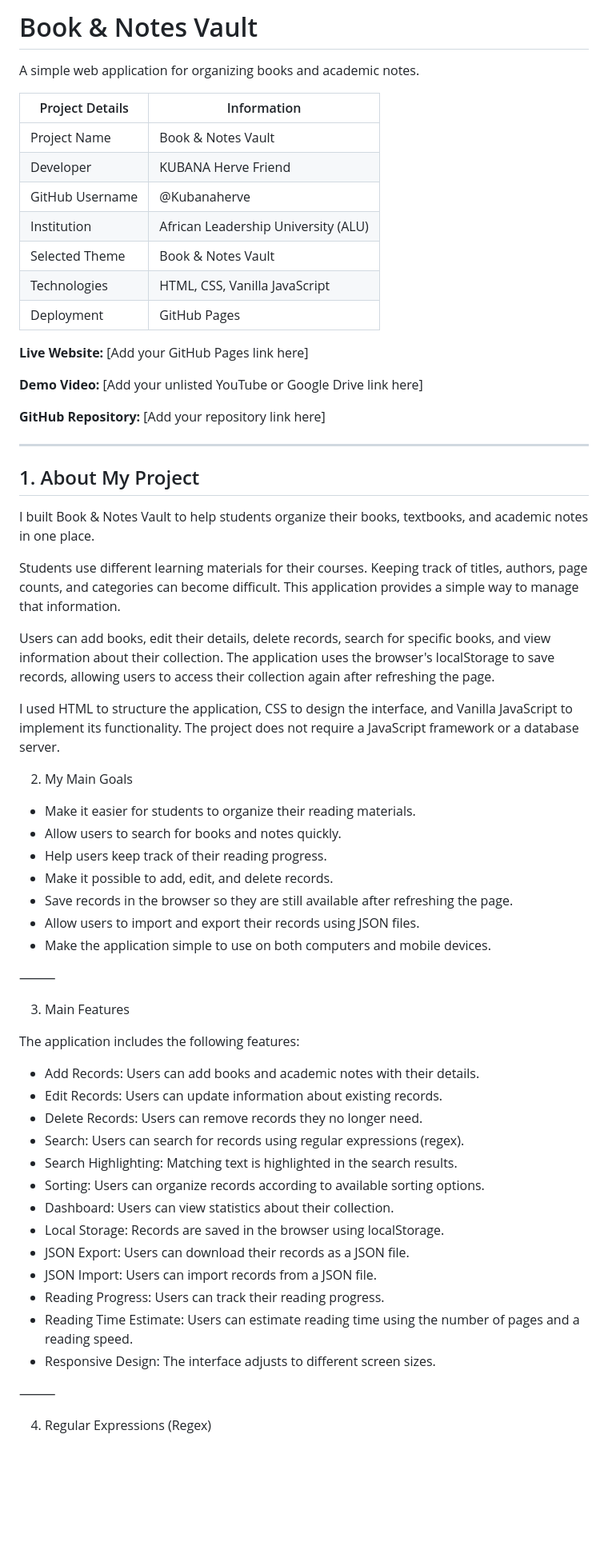
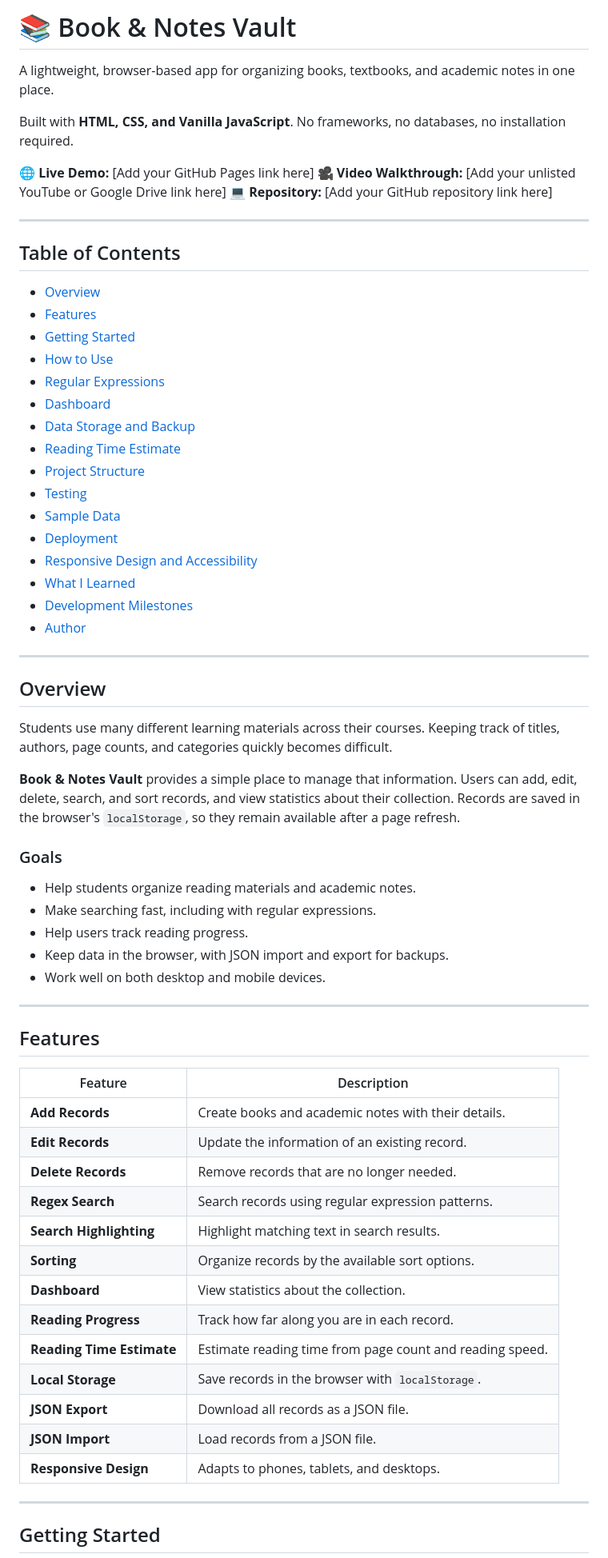
Before and after one commit to Kubanaherve/book-notes-vault, a Markdown page: README.md, the part around one of its changes. Shown at 80% size. Rendered like a GitHub page; blank space fills up the shorter version.

Commit message:
Revise README for clarity and organization
Updated the README to enhance clarity and organization, including improved project description, features, and structure.

```diff
--- a/README.md
+++ b/README.md
@@ -1,66 +1,71 @@
-#  Book & Notes Vault
+# 📚 Book & Notes Vault
 
-A simple web application for organizing books and academic notes.
+A lightweight, browser-based app for organizing books, textbooks, and academic notes in one place.
 
-| Project Details | Information |
-|---|---|
-| Project Name | Book & Notes Vault |
-| Developer | KUBANA Herve Friend |
-| GitHub Username | @Kubanaherve |
-| Institution | African Leadership University (ALU) |
-| Selected Theme | Book & Notes Vault |
-| Technologies | HTML, CSS, Vanilla JavaScript |
-| Deployment | GitHub Pages |
+Built with **HTML, CSS, and Vanilla JavaScript**. No frameworks, no databases, no installation required.
 
-**Live Website:** [Add your GitHub Pages link here]
-
-**Demo Video:** [Add your unlisted YouTube or Google Drive link here]
-
-**GitHub Repository:** [Add your repository link here]
+**🌐 Live Demo:** [Add your GitHub Pages link here]
+**🎥 Video Walkthrough:** [Add your unlisted YouTube or Google Drive link here]
+**💻 Repository:** [Add your GitHub repository link here]
 
 ---
 
-## 1. About My Project
+## Table of Contents
 
-I built Book & Notes Vault to help students organize their books, textbooks, and academic notes in one place.
+- [Overview](#overview)
+- [Features](#features)
+- [Getting Started](#getting-started)
+- [How to Use](#how-to-use)
+- [Regular Expressions](#regular-expressions)
+- [Dashboard](#dashboard)
+- [Data Storage and Backup](#data-storage-and-backup)
+- [Reading Time Estimate](#reading-time-estimate)
+- [Project Structure](#project-structure)
+- [Testing](#testing)
+- [Sample Data](#sample-data)
+- [Deployment](#deployment)
+- [Responsive Design and Accessibility](#responsive-design-and-accessibility)
+- [What I Learned](#what-i-learned)
+- [Development Milestones](#development-milestones)
+- [Author](#author)
 
-Students use different learning materials for their courses. Keeping track of titles, authors, page counts, and categories can become difficult. This application provides a simple way to manage that information.
+---
 
-Users can add books, edit their details, delete records, search for specific books, and view information about their collection. The application uses the browser's localStorage to save records, allowing users to access their collection again after refreshing the page.
+## Overview
 
-I used HTML to structure the application, CSS to design the interface, and Vanilla JavaScript to implement its functionality. The project does not require a JavaScript framework or a database server.
+Students use many different learning materials across their courses. Keeping track of titles, authors, page counts, and categories quickly becomes difficult.
 
-2. My Main Goals
+**Book & Notes Vault** provides a simple place to manage that information. Users can add, edit, delete, search, and sort records, and view statistics about their collection. Records are saved in the browser's `localStorage`, so they remain available after a page refresh.
 
-* Make it easier for students to organize their reading materials.
-* Allow users to search for books and notes quickly.
-* Help users keep track of their reading progress.
-* Make it possible to add, edit, and delete records.
-* Save records in the browser so they are still available after refreshing the page.
-* Allow users to import and export their records using JSON files.
-* Make the application simple to use on both computers and mobile devices.
+### Goals
 
-⸻
+- Help students organize reading materials and academic notes.
+- Make searching fast, including with regular expressions.
+- Help users track reading progress.
+- Keep data in the browser, with JSON import and export for backups.
+- Work well on both desktop and mobile devices.
 
-3. Main Features
+---
 
-The application includes the following features:
+## Features
 
-* Add Records: Users can add books and academic notes with their details.
-* Edit Records: Users can update information about existing records.
-* Delete Records: Users can remove records they no longer need.
-* Search: Users can search for records using regular expressions (regex).
-* Search Highlighting: Matching text is highlighted in the search results.
-* Sorting: Users can organize records according to available sorting options.
-* Dashboard: Users can view statistics about their collection.
-* Local Storage: Records are saved in the browser using localStorage.
-* JSON Export: Users can download their records as a JSON file.
-* JSON Import: Users can import records from a JSON file.
-* Reading Progress: Users can track their reading progress.
-* Reading Time Estimate: Users can estimate reading time using the number of pages and a reading speed.
-* Responsive Design: The interface adjusts to different screen sizes.
+| Feature | Description |
+|---|---|
+| **Add Records** | Create books and academic notes with their details. |
+| **Edit Records** | Update the information of an existing record. |
+| **Delete Records** | Remove records that are no longer needed. |
+| **Regex Search** | Search records using regular expression patterns. |
+| **Search Highlighting** | Highlight matching text in search results. |
+| **Sorting** | Organize records by the available sort options. |
+| **Dashboard** | View statistics about the collection. |
+| **Reading Progress** | Track how far along you are in each record. |
+| **Reading Time Estimate** | Estimate reading time from page count and reading speed. |
+| **Local Storage** | Save records in the browser with `localStorage`. |
+| **JSON Export** | Download all records as a JSON file. |
+| **JSON Import** | Load records from a JSON file. |
+| **Responsive Design** | Adapts to phones, tablets, and desktops. |
 
-⸻
+---
 
-4. Regular Expressions (Regex)
+## Getting Started
 
```
Also changed, not shown: other parts of README.md (+167 -327 lines).
